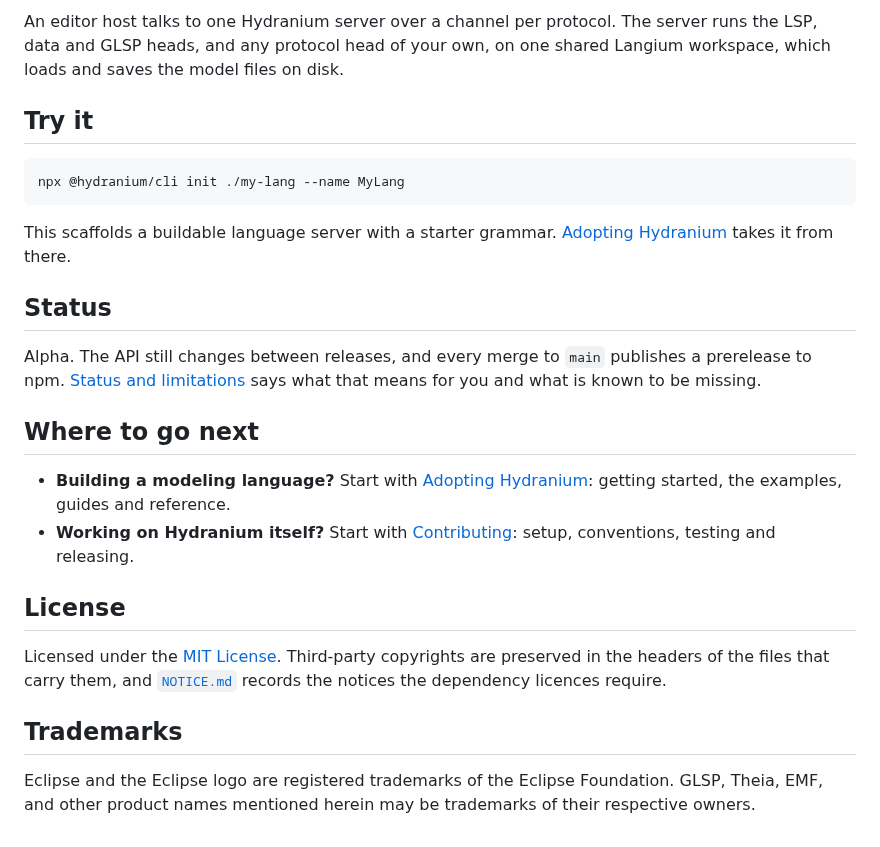
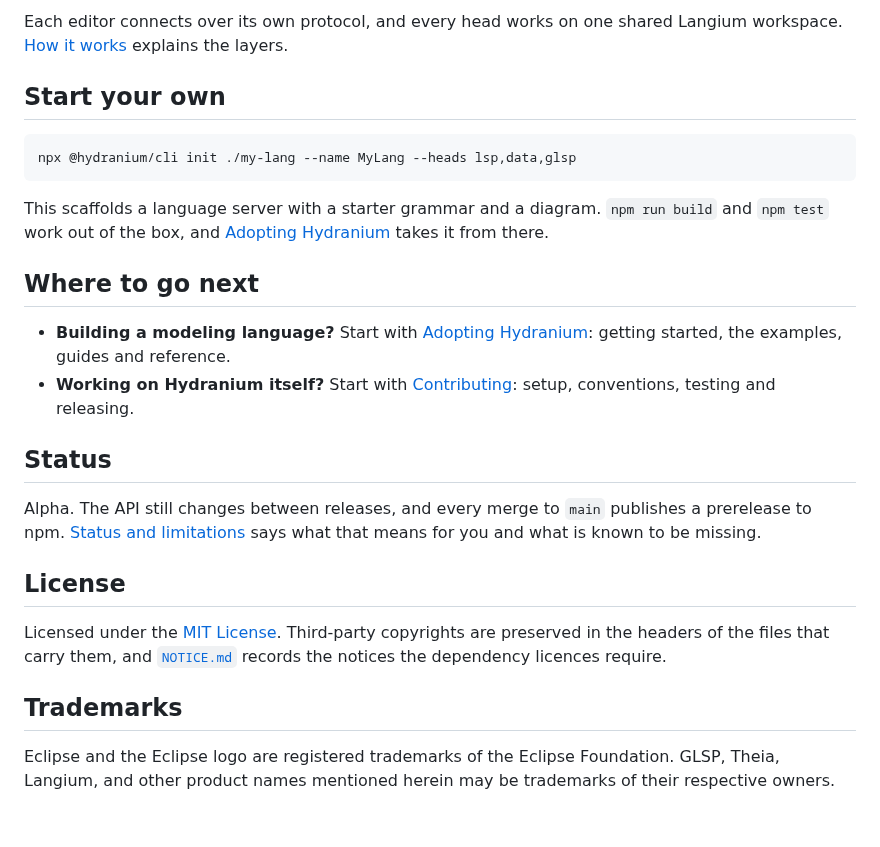
Before and after one commit to eclipse-emfcloud/hydranium, a Markdown page: README.md, the part around one of its changes. GitHub-like rendering.

````diff
--- a/README.md
+++ b/README.md
@@ -52,23 +59,18 @@ in the others, and the model files on disk stay the source of truth.
 </p>
 
-An editor host talks to one Hydranium server over a channel per protocol. The
-server runs the LSP, data and GLSP heads, and any protocol head of your own, on
-one shared Langium workspace, which loads and saves the model files on disk.
+Each editor connects over its own protocol, and every head works on one shared
+Langium workspace. [How it works](docs/concepts/architecture.md) explains the
+layers.
 
-## Try it
+## Start your own
 
 ```bash
-npx @hydranium/cli init ./my-lang --name MyLang
+npx @hydranium/cli init ./my-lang --name MyLang --heads lsp,data,glsp
 ```
 
-This scaffolds a buildable language server with a starter grammar.
+This scaffolds a language server with a starter grammar and a diagram.
+`npm run build` and `npm test` work out of the box, and
 [Adopting Hydranium](docs/ADOPTING.md) takes it from there.
-
-## Status
-
-Alpha. The API still changes between releases, and every merge to `main`
-publishes a prerelease to npm. [Status and limitations](docs/adopting/status.md)
-says what that means for you and what is known to be missing.
 
 ## Where to go next
 
@@ -79,6 +81,12 @@ says what that means for you and what is known to be missing.
   [Contributing](docs/CONTRIBUTING.md): setup, conventions, testing and
   releasing.
 
+## Status
+
+Alpha. The API still changes between releases, and every merge to `main`
+publishes a prerelease to npm. [Status and limitations](docs/adopting/status.md)
+says what that means for you and what is known to be missing.
+
 ## License
 
 Licensed under the [MIT License](LICENSE). Third-party copyrights are preserved
@@ -88,5 +96,5 @@ records the notices the dependency licences require.
 ## Trademarks
 
 Eclipse and the Eclipse logo are registered trademarks of the Eclipse
-Foundation. GLSP, Theia, EMF, and other product names mentioned herein may be
-trademarks of their respective owners.
+Foundation. GLSP, Theia, Langium, and other product names mentioned herein may
+be trademarks of their respective owners.
````
Also changed, not shown: other parts of README.md (+20 -13 lines), docs/assets/demo-dark.png, docs/assets/demo-light.png.
